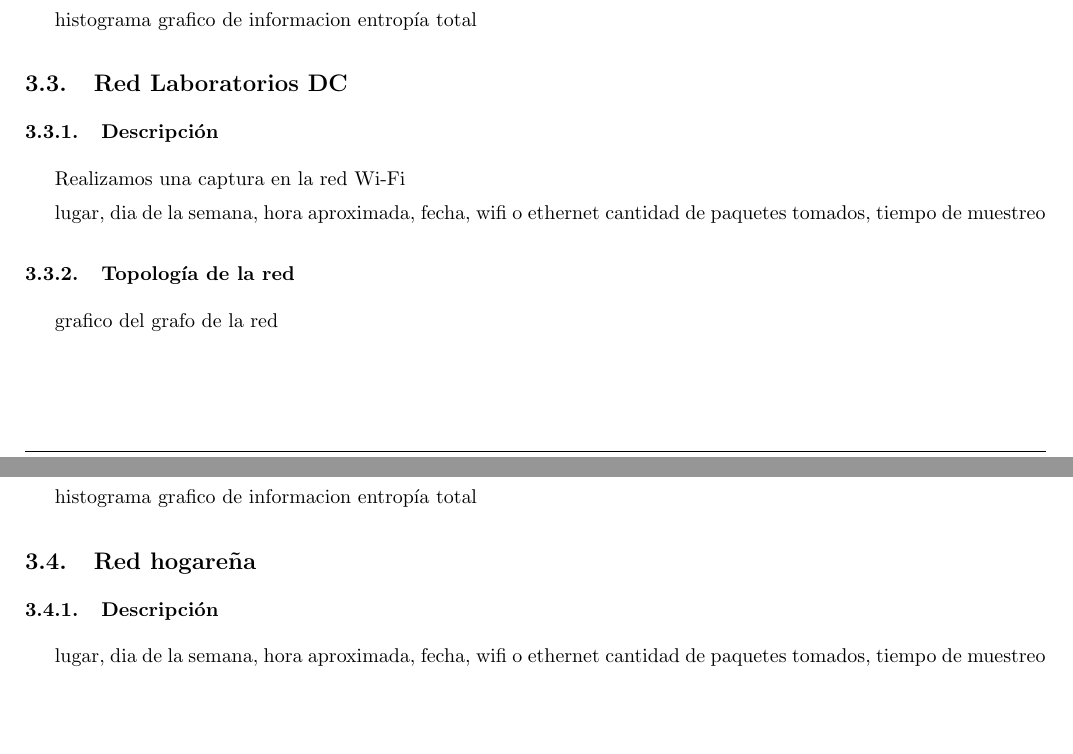
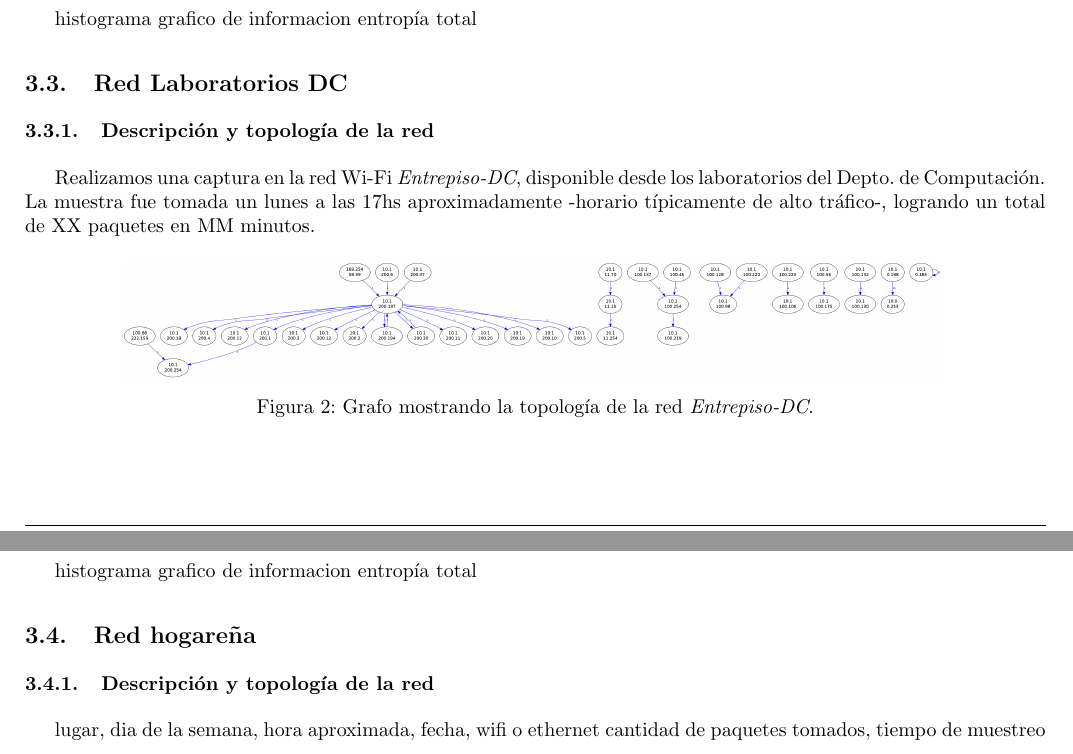
Before and after one commit to ealmansi/tdc-tp1, a LaTeX document (informe/informe.tex): two parts of pages 4 and 5 of 6, joined at a grey line, cut so that both start at the same text, the shorter picture padded with empty space. Compiled offline with pdfLaTeX.

Commit message:
agrego entrepiso-dc (wip)

```diff
--- a/informe/informe.tex
+++ b/informe/informe.tex
@@ -156,16 +152,17 @@ entropía total
 
 \subsection{Red Laboratorios DC}
 
-\subsubsection{Descripción}
+\subsubsection{Descripción y topología de la red}
 
-Realizamos una captura en la red Wi-Fi \emph{}
+Realizamos una captura en la red Wi-Fi \emph{Entrepiso-DC}, disponible desde los laboratorios del Depto. de Computación. La muestra fue tomada un lunes a las 17hs aproximadamente -horario típicamente de alto tráfico-, logrando un total de XX paquetes en MM minutos.
 
-lugar, dia de la semana, hora aproximada, fecha, wifi o ethernet
-cantidad de paquetes tomados, tiempo de muestreo
-
-\subsubsection{Topología de la red}
-
-grafico del grafo de la red
+\begin{figure}[H]
+  \begin{center}
+    \includegraphics[width=0.8\linewidth]{../imgs/entrepiso-dc-ips_red.png}
+    \label{fig:entrepiso-dc-grafo}
+    \caption{Grafo mostrando la topología de la red \emph{Entrepiso-DC}.}
+  \end{center}
+\end{figure}
 
 \subsubsection{Fuente: $S_{dst}$}
 
@@ -181,7 +178,7 @@ entropía total
 
 \subsection{Red hogareña}
 
-\subsubsection{Descripción}
+\subsubsection{Descripción y topología de la red}
 
 lugar, dia de la semana, hora aproximada, fecha, wifi o ethernet
 cantidad de paquetes tomados, tiempo de muestreo
```
Also changed, not shown: informe/informe.tex (10 more changed lines).
